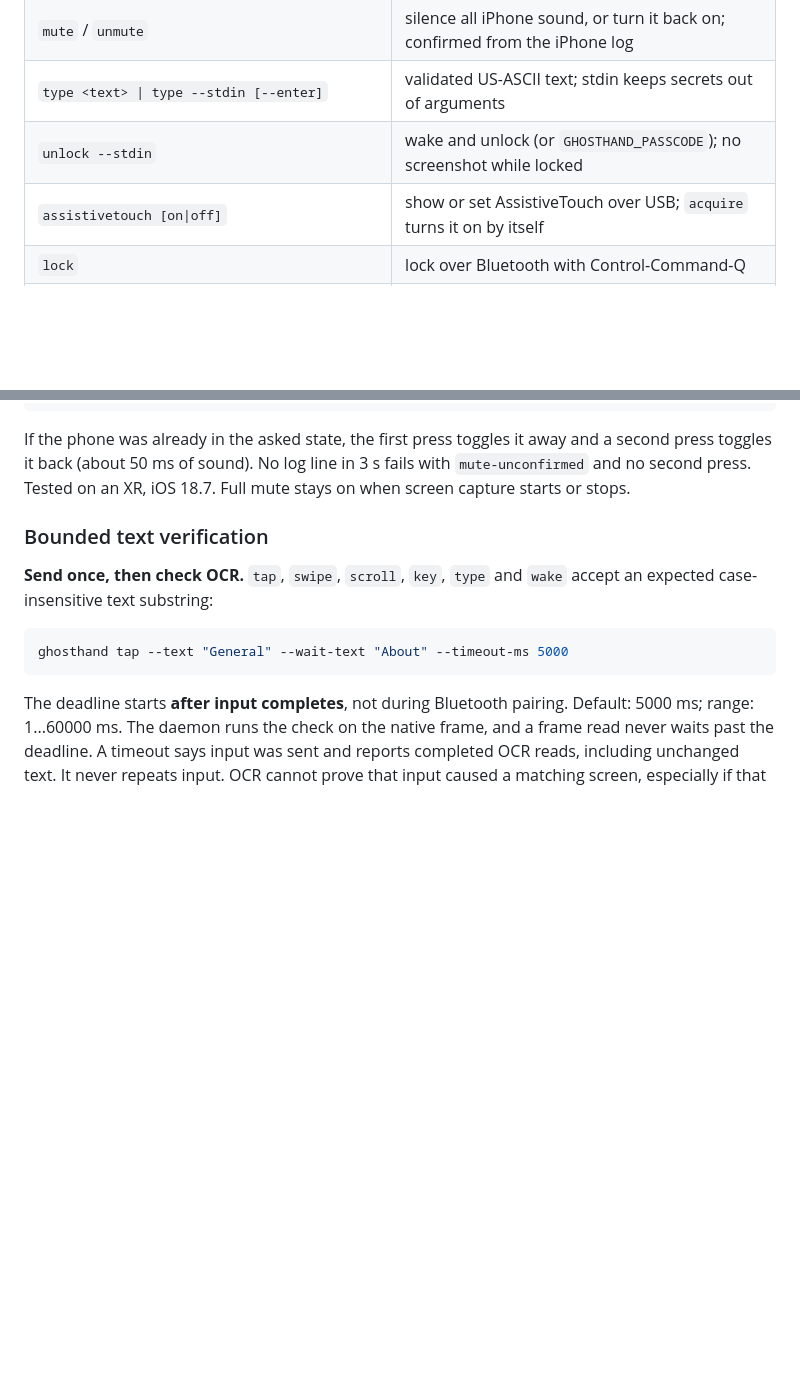
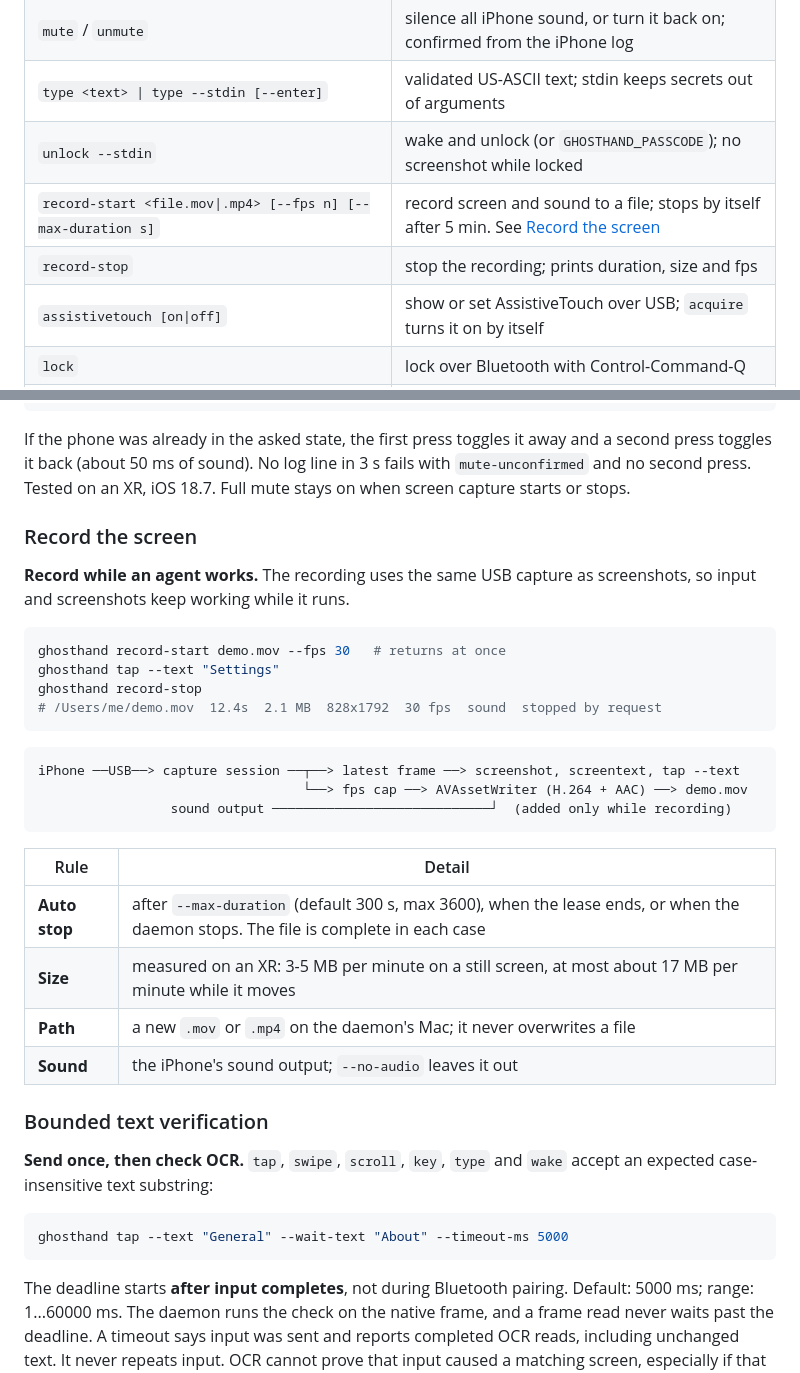
Before and after one commit to ghosthand-dev/ghosthand, a Markdown page: README.md, 2 parts joined by grey strips. Rendered like a GitHub page; blank space fills up the shorter version.

Commit message:
record-start / record-stop in the CLI, MCP tools and README
Front ends for the daemon recording routes. Both stay thin and call the
same Controller methods.

main.swift (CLI)
- record-start <path> [--fps n] [--max-duration s] [--no-audio]
  makes a relative path absolute against the CLI's folder
- record-stop prints recordingSummary
- help details: auto stop rules, lease idle timeout still counts, one
  recording per iPhone, measured sizes on an XR (3-5 MB/min still,
  ~17 MB/min moving), dark display fails with no-frame
- record-start/record-stop listed among lease-requiring commands
- new flags: no-audio (boolean), fps, max-duration

mcp.swift
- record-start tool (path, fps, maxDurationSeconds, audio) and
  record-stop tool
- flag map fps/max-duration/no-audio and record-start positional path,
  so CLI examples convert into tool arguments

mcp-tests.swift: tools/list order includes record-start, record-stop.

README.md: command table rows and a "Record the screen" section with
example, data-flow diagram and rules table.

Session: ses_f04baf3b2ffeFc8QSCc8Xte2Bj

````diff
--- a/README.md
+++ b/README.md
@@ -256,6 +256,8 @@ ghosthand tap 207 100 --screenshot s.png --screentext   # empty top area: full s
 | `mute` / `unmute`                                                   | silence all iPhone sound, or turn it back on; confirmed from the iPhone log                                        |
 | `type <text> \| type --stdin [--enter]`                             | validated US-ASCII text; stdin keeps secrets out of arguments                                                      |
 | `unlock --stdin`                                                    | wake and unlock (or `GHOSTHAND_PASSCODE`); no screenshot while locked                                              |
+| `record-start <file.mov\|.mp4> [--fps n] [--max-duration s]`        | record screen and sound to a file; stops by itself after 5 min. See [Record the screen](#record-the-screen)      |
+| `record-stop`                                                       | stop the recording; prints duration, size and fps                                                                  |
 | `assistivetouch [on\|off]`                                          | show or set AssistiveTouch over USB; `acquire` turns it on by itself                                               |
 | `lock`                                                              | lock over Bluetooth with Control-Command-Q                                                                         |
 | `rename <name>`                                                     | set the iPhone's name over USB; the id does not change                                                             |
@@ -295,6 +297,30 @@ Mac ──BT Mute key──> SpringBoard ──FullMute──> audiomxd
 ```
 
 If the phone was already in the asked state, the first press toggles it away and a second press toggles it back (about 50 ms of sound). No log line in 3 s fails with `mute-unconfirmed` and no second press. Tested on an XR, iOS 18.7. Full mute stays on when screen capture starts or stops.
+
+### Record the screen
+
+**Record while an agent works.** The recording uses the same USB capture as screenshots, so input and screenshots keep working while it runs.
+
+```bash
+ghosthand record-start demo.mov --fps 30   # returns at once
+ghosthand tap --text "Settings"
+ghosthand record-stop
+# /Users/me/demo.mov  12.4s  2.1 MB  828x1792  30 fps  sound  stopped by request
+```
+
+```
+iPhone ──USB──> capture session ──┬──> latest frame ──> screenshot, screentext, tap --text
+                                  └──> fps cap ──> AVAssetWriter (H.264 + AAC) ──> demo.mov
+                 sound output ────────────────────────────┘  (added only while recording)
+```
+
+| Rule | Detail |
+| ---- | ------ |
+| **Auto stop** | after `--max-duration` (default 300 s, max 3600), when the lease ends, or when the daemon stops. The file is complete in each case |
+| **Size** | measured on an XR: 3-5 MB per minute on a still screen, at most about 17 MB per minute while it moves |
+| **Path** | a new `.mov` or `.mp4` on the daemon's Mac; it never overwrites a file |
+| **Sound** | the iPhone's sound output; `--no-audio` leaves it out |
 
 ### Bounded text verification
 
````
